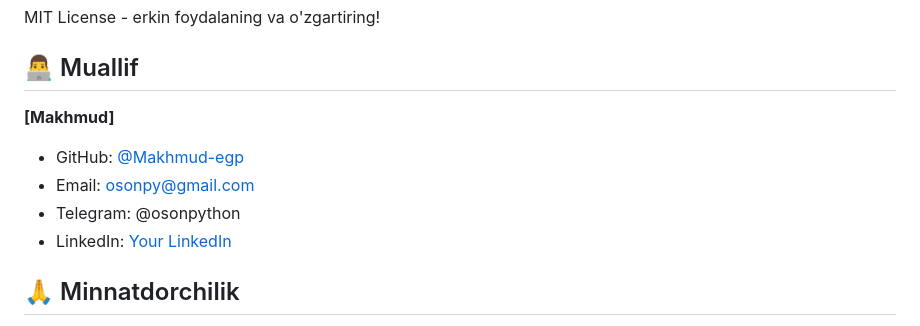
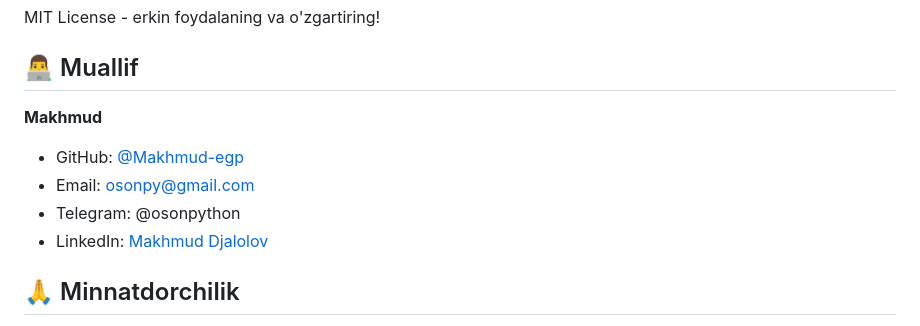
Before and after one commit to Makhmud-egp/git-command-trainer, a Markdown page: README.md, the part around the change. Rendered like a GitHub page.

Commit message:
Fix links

```diff
--- a/README.md
+++ b/README.md
@@ -239,12 +239,12 @@ MIT License - erkin foydalaning va o'zgartiring!
 
 ## 👨‍💻 Muallif
 
-**[Makhmud]**
+**Makhmud**
 
 - GitHub: [@Makhmud-egp](https://github.com/Makhmud-egp)
 - Email: osonpy@gmail.com
 - Telegram: @osonpython
-- LinkedIn: [Your LinkedIn](https://linkedin.com/in/your-profile)
+- LinkedIn: [Makhmud Djalolov](https://www.linkedin.com/in/makhmud-djalolov-8928b332b/)
 
 ## 🙏 Minnatdorchilik
 
```
